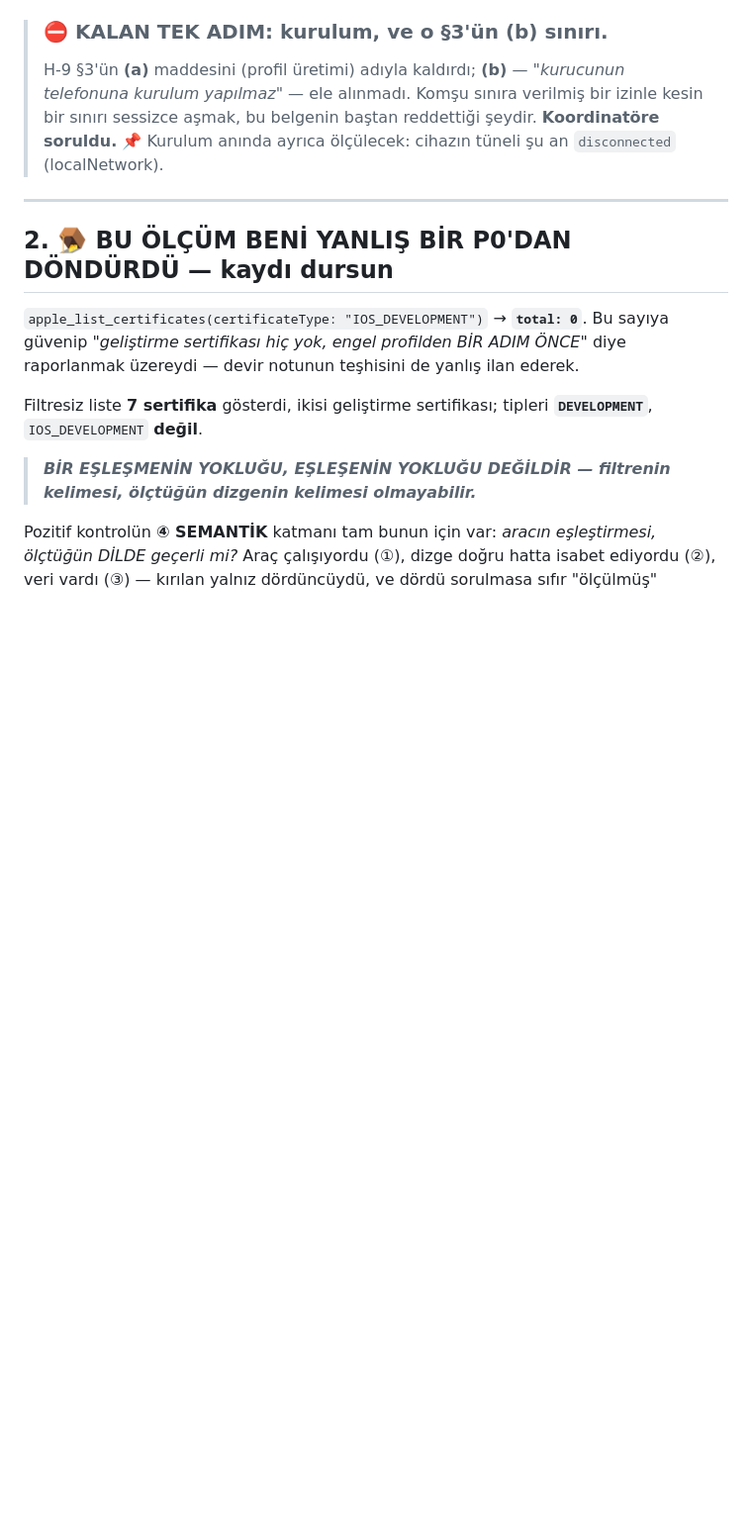
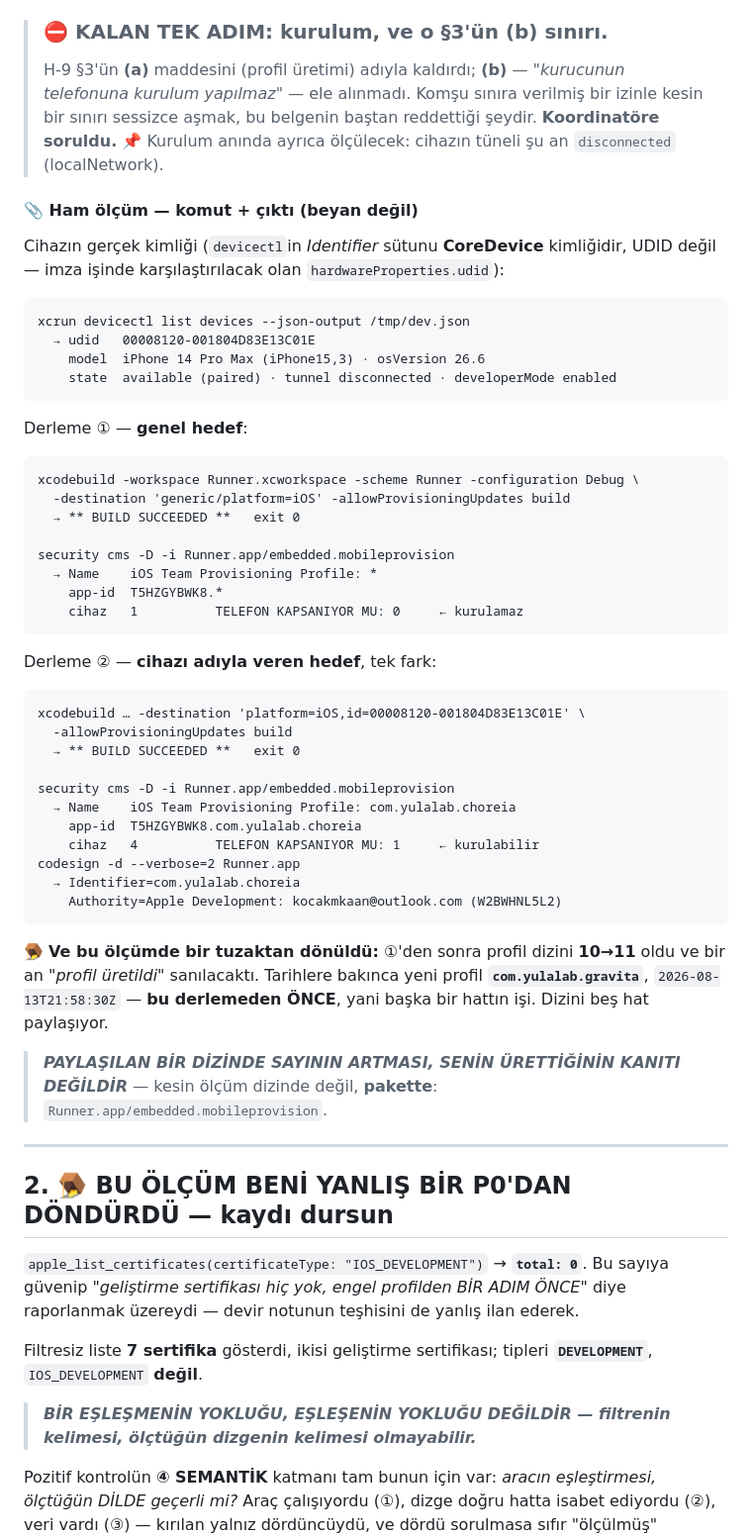
Before and after one commit to kocakkmustafa/choreia, a Markdown page: docs/A12-CIHAZ-KOSUM-RECETESI.md, the part around the change. Shown at 99% size. GitHub-like rendering; blank space fills up the shorter version.

Commit message:
A12'nin son halkası: profil üretildi ve telefonu kapsıyor (C-278)
H-9 hem C-274 bulgumu bağımsız doğruladı hem çareyi verdi. Çareyi uyguladım ve
ÇARE TEK BAŞINA YETMEDİ. İki derleme, aynı bayrak, aynı ağaç, ikisi de
BUILD SUCCEEDED + exit 0:

  ① -destination 'generic/platform=iOS'
       → gömülü profil T5HZGYBWK8.*  (BAYAT JOKER), 1 cihaz, TELEFON YOK
         portala hiç gidilmedi, yeni profil ÜRETİLMEDİ
  ② -destination 'platform=iOS,id=00008120-001804D83E13C01E'
       → T5HZGYBWK8.com.yulalab.choreia ÜRETİLDİ, 4 cihaz, TELEFON DAHİL

  ⇒ -allowProvisioningUpdates PROVISIONING'İ YALNIZ KENDİSİNE VERİLEN HEDEFİ
    TATMİN EDECEK KADAR GÜNCELLER. Genel hedefte tatmin edilecek bir cihaz
    yoktur ⇒ cihaz-bayatı joker "yeterli" sayılır, bayrak sessizce NO-OP olur.

H-9'un kendi kuralının bir katman derini: "bir imzanın geçmesi kurulabildiği
anlamına gelmez" — ek olarak, bunu düzeltmesi gereken bayrak da hedef
kapsamında çalışır, yani ÇARENİN KENDİSİ DE YEŞİL GÖRÜNEREK BAŞARISIZ OLABİLİR.
Bu gece üçüncü vekil kusuru (C-269⑥ · C-271④ · C-274④).

🪤 .entitlements hipotezi ölçüldü ve YANLIŞ: choreia/gravita/ostinato üçünde de
entitlements yok, CODE_SIGN_ENTITLEMENTS 0. Ayırt eden entitlements değil HEDEF.

🪤 Ve dizin sayısı yanılttı: derlemeden sonra 10→11 oldu, ama yeni profil
com.yulalab.gravita ve tarihi benim derlememden ÖNCE. Beş hat aynı dizini
paylaşıyor ⇒ PAYLAŞILAN BİR DİZİNDE SAYININ ARTMASI SENİN ÜRETTİĞİNİN KANITI
DEĞİLDİR. Kesin ölçüm pakette: embedded.mobileprovision.

Zincirin beş halkası da yerinde + cihaz için imzalı derleme alındı.
⚠️ Hesap durumu değişti (profil üretildi), koordinatöre bildirildi. Jokere
DOKUNULMADI — beş app'i ilgilendiren paylaşımlı artefakt.

⛔ KALAN TEK ADIM KURULUM, ve o §3(b): "kurucunun telefonuna kurulum yapılmaz".
H-9 §3(a)'yı adıyla kaldırdı, (b)'yi ele almadı. Komşu sınıra verilmiş bir
izinle kendi kaydettiğim kesin bir sınırı sessizce aşmayacağım. Koordinatöre
soruldu; A12 kurucuda.

Ham ölçüm (komut+çıktı) belgeye eklendi.

Co-Authored-By: Claude Opus 5 <noreply@anthropic.com>

````diff
--- a/docs/A12-CIHAZ-KOSUM-RECETESI.md
+++ b/docs/A12-CIHAZ-KOSUM-RECETESI.md
@@ -128,6 +128,54 @@ bildirildi). **Jokere DOKUNULMADI**: o beş app'i ilgilendiren paylaşımlı bir
 > telefonuna kurulum yapılmaz"* — ele alınmadı. Komşu sınıra verilmiş bir izinle kesin bir
 > sınırı sessizce aşmak, bu belgenin baştan reddettiği şeydir. **Koordinatöre soruldu.**
 > 📌 Kurulum anında ayrıca ölçülecek: cihazın tüneli şu an `disconnected` (localNetwork).
+
+#### 📎 Ham ölçüm — komut + çıktı (beyan değil)
+
+Cihazın gerçek kimliği (`devicectl`in *Identifier* sütunu **CoreDevice** kimliğidir, UDID
+değil — imza işinde karşılaştırılacak olan `hardwareProperties.udid`):
+
+```
+xcrun devicectl list devices --json-output /tmp/dev.json
+  → udid   00008120-001804D83E13C01E
+    model  iPhone 14 Pro Max (iPhone15,3) · osVersion 26.6
+    state  available (paired) · tunnel disconnected · developerMode enabled
+```
+
+Derleme ① — **genel hedef**:
+
+```
+xcodebuild -workspace Runner.xcworkspace -scheme Runner -configuration Debug \
+  -destination 'generic/platform=iOS' -allowProvisioningUpdates build
+  → ** BUILD SUCCEEDED **   exit 0
+
+security cms -D -i Runner.app/embedded.mobileprovision
+  → Name    iOS Team Provisioning Profile: *
+    app-id  T5HZGYBWK8.*
+    cihaz   1          TELEFON KAPSANIYOR MU: 0     ← kurulamaz
+```
+
+Derleme ② — **cihazı adıyla veren hedef**, tek fark:
+
+```
+xcodebuild … -destination 'platform=iOS,id=00008120-001804D83E13C01E' \
+  -allowProvisioningUpdates build
+  → ** BUILD SUCCEEDED **   exit 0
+
+security cms -D -i Runner.app/embedded.mobileprovision
+  → Name    iOS Team Provisioning Profile: com.yulalab.choreia
+    app-id  T5HZGYBWK8.com.yulalab.choreia
+    cihaz   4          TELEFON KAPSANIYOR MU: 1     ← kurulabilir
+codesign -d --verbose=2 Runner.app
+  → Identifier=com.yulalab.choreia
+    Authority=Apple Development: kocakmkaan@outlook.com (W2BWHNL5L2)
+```
+
+🪤 **Ve bu ölçümde bir tuzaktan dönüldü:** ①'den sonra profil dizini **10→11** oldu ve bir
+an *"profil üretildi"* sanılacaktı. Tarihlere bakınca yeni profil
+**`com.yulalab.gravita`**, `2026-08-13T21:58:30Z` — **bu derlemeden ÖNCE**, yani başka bir
+hattın işi. Dizini beş hat paylaşıyor.
+> ***PAYLAŞILAN BİR DİZİNDE SAYININ ARTMASI, SENİN ÜRETTİĞİNİN KANITI DEĞİLDİR***
+> — kesin ölçüm dizinde değil, **pakette**: `Runner.app/embedded.mobileprovision`.
 
 ---
 
````
